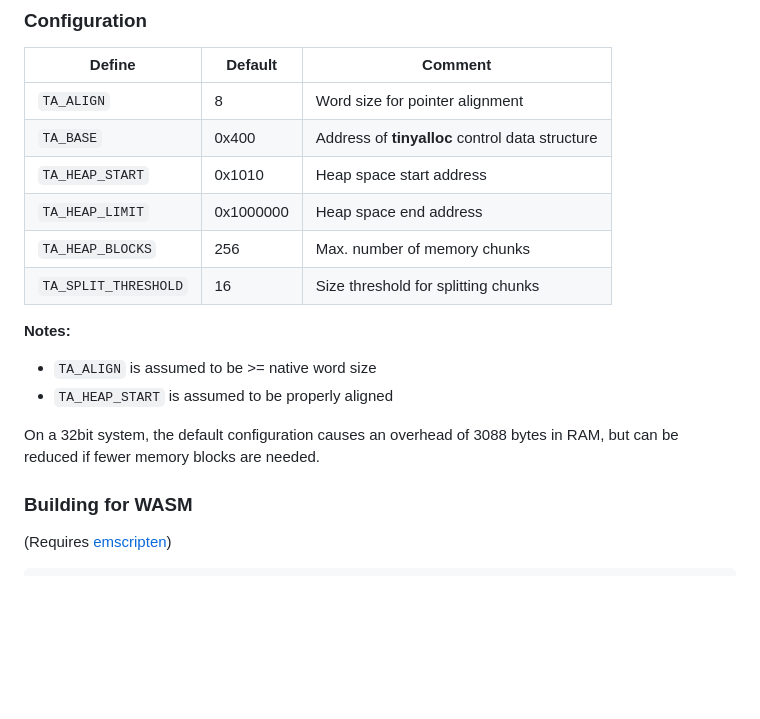
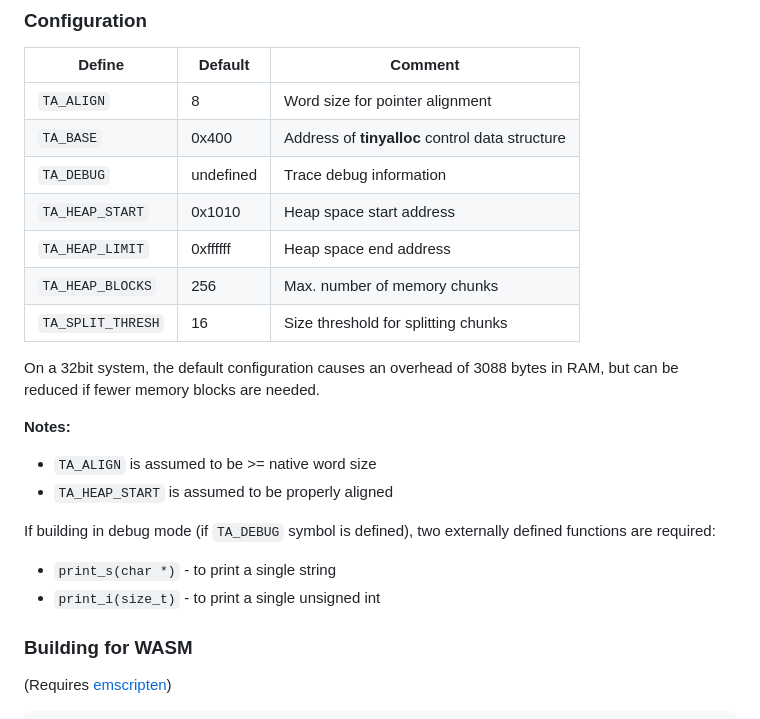
Before and after one commit to thi-ng/tinyalloc, a Markdown page: README.md, the part around one of its changes. Rendered like a GitHub page; blank space fills up the shorter version.

```diff
--- a/README.md
+++ b/README.md
@@ -55,17 +57,23 @@ Structural validation. Returns `true` if internal heap structure is ok.
 |--------|---------|---------|
 | `TA_ALIGN` | 8 | Word size for pointer alignment |
 | `TA_BASE` | 0x400 | Address of **tinyalloc** control data structure |
+| `TA_DEBUG` | undefined | Trace debug information |
 | `TA_HEAP_START` | 0x1010 | Heap space start address |
-| `TA_HEAP_LIMIT` | 0x1000000 | Heap space end address |
+| `TA_HEAP_LIMIT` | 0xffffff | Heap space end address |
 | `TA_HEAP_BLOCKS` | 256 | Max. number of memory chunks |
-| `TA_SPLIT_THRESHOLD`  | 16 | Size threshold for splitting chunks |
+| `TA_SPLIT_THRESH` | 16 | Size threshold for splitting chunks |
+
+On a 32bit system, the default configuration causes an overhead of 3088 bytes in RAM, but can be reduced if fewer memory blocks are needed.
 
 **Notes:**
 
 - `TA_ALIGN` is assumed to be >= native word size
 - `TA_HEAP_START` is assumed to be properly aligned
 
-On a 32bit system, the default configuration causes an overhead of 3088 bytes in RAM, but can be reduced if fewer memory blocks are needed.
+If building in debug mode (if `TA_DEBUG` symbol is defined), two externally defined functions are required:
+
+- `print_s(char *)` - to print a single string
+- `print_i(size_t)` - to print a single unsigned int
 
 ### Building for WASM
 
```
Also changed, not shown: other parts of README.md (+5 -3 lines), tinyalloc.png (added), 3 other files.
